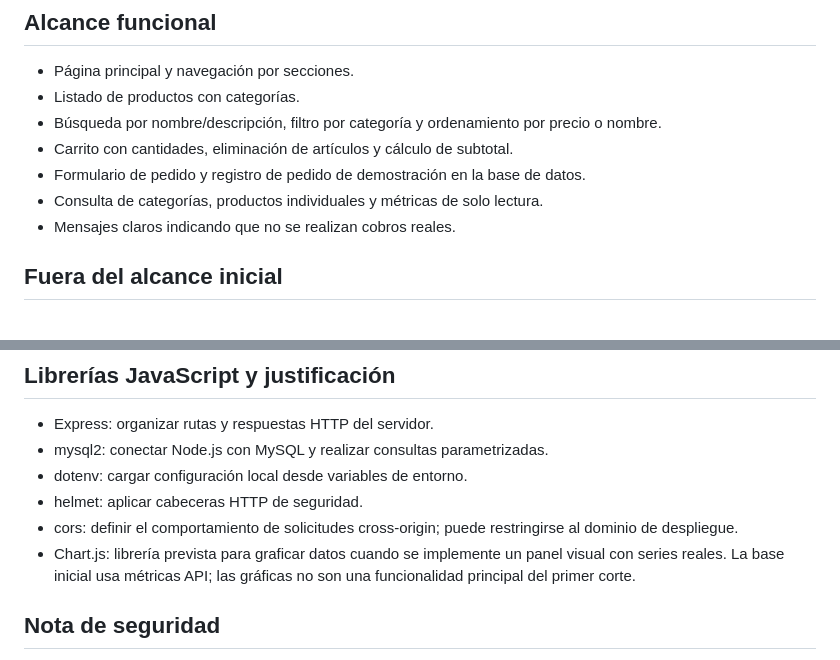
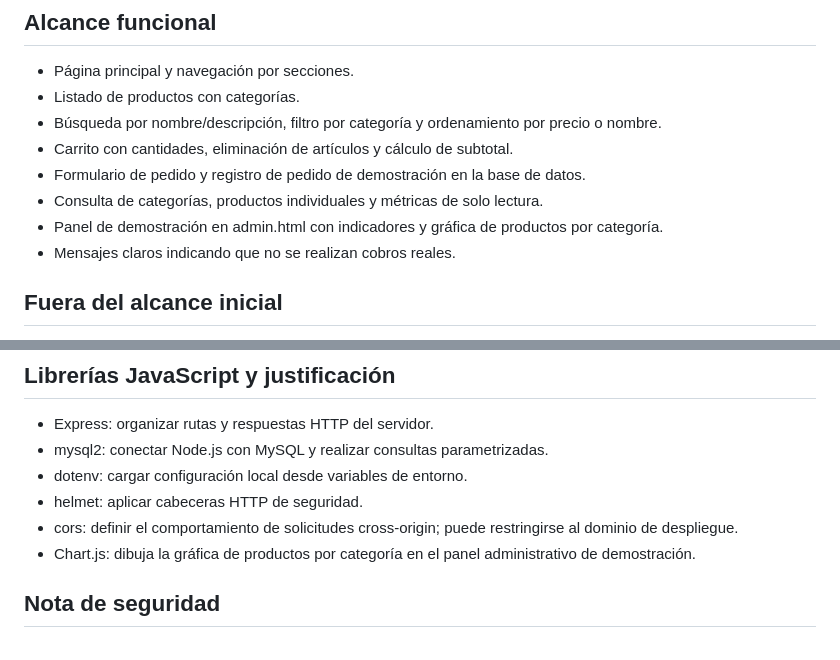
Before and after one commit to afelipe096/proyecto_ingWeb, a Markdown page: docs/REQUISITOS.md, 2 parts joined by grey strips. Rendered like a GitHub page.

Commit message:
Update academic documentation to match implemented features

```diff
--- a/docs/REQUISITOS.md
+++ b/docs/REQUISITOS.md
@@ -24,6 +24,7 @@ Desarrollar una aplicación web de comercio electrónico para explorar productos
 - Carrito con cantidades, eliminación de artículos y cálculo de subtotal.
 - Formulario de pedido y registro de pedido de demostración en la base de datos.
 - Consulta de categorías, productos individuales y métricas de solo lectura.
+- Panel de demostración en admin.html con indicadores y gráfica de productos por categoría.
 - Mensajes claros indicando que no se realizan cobros reales.
 
 ## Fuera del alcance inicial
@@ -76,7 +77,7 @@ Desarrollar una aplicación web de comercio electrónico para explorar productos
 - dotenv: cargar configuración local desde variables de entorno.
 - helmet: aplicar cabeceras HTTP de seguridad.
 - cors: definir el comportamiento de solicitudes cross-origin; puede restringirse al dominio de despliegue.
-- Chart.js: librería prevista para graficar datos cuando se implemente un panel visual con series reales. La base inicial usa métricas API; las gráficas no son una funcionalidad principal del primer corte.
+- Chart.js: dibuja la gráfica de productos por categoría en el panel administrativo de demostración.
 
 ## Nota de seguridad
 
```
